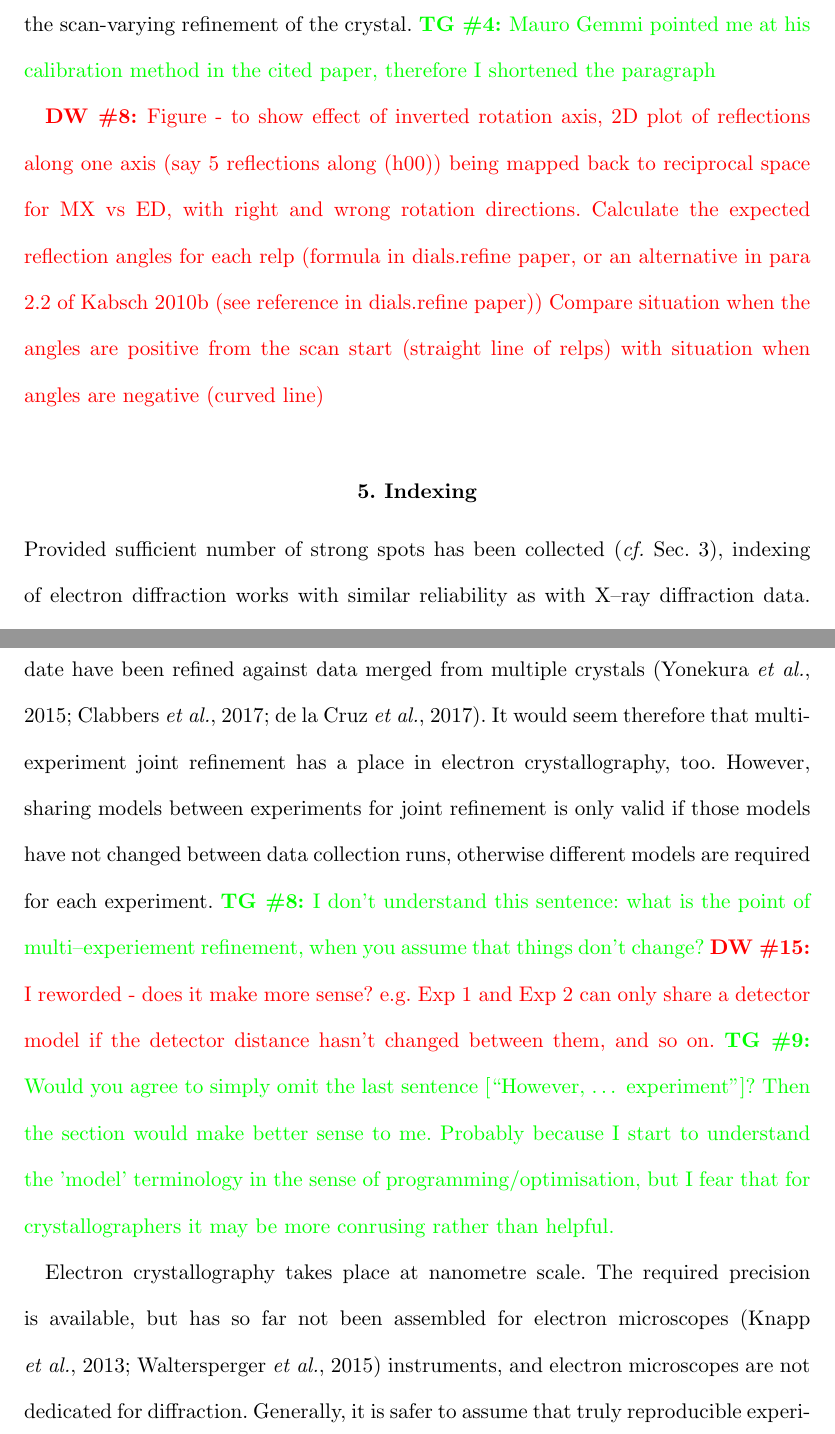
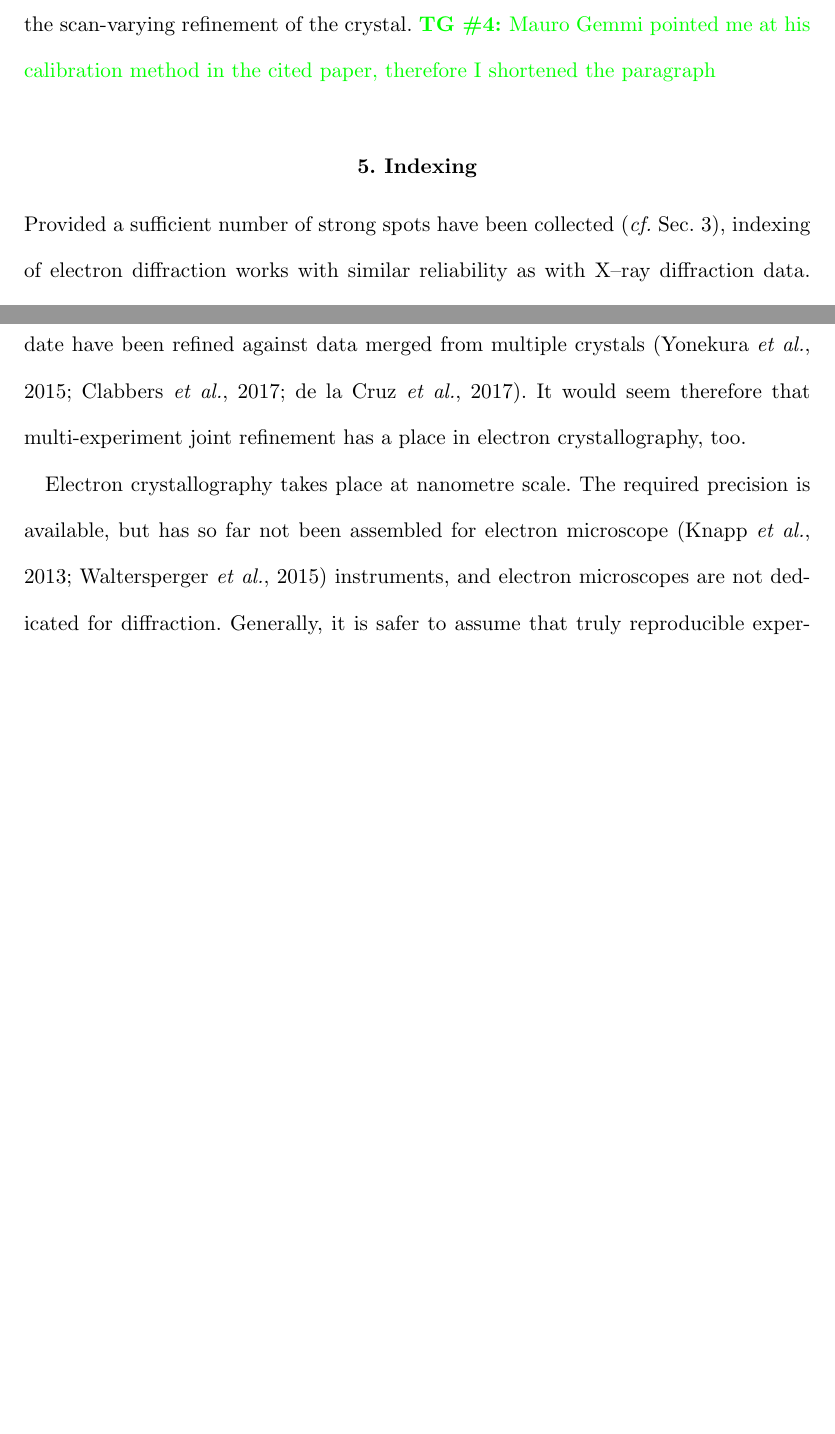
Before and after one commit to dagewa/DIALS_for_ED_paper, a LaTeX thesis (DIALS_for_ED.tex): two parts of pages 9 and 22 of 28, joined at a grey line, cut so that both start at the same text, the shorter picture padded with empty space. Compiled offline with pdfLaTeX.

Commit message:
Minor changes to tidy up

```diff
--- a/DIALS_for_ED.tex
+++ b/DIALS_for_ED.tex
@@ -411,17 +411,9 @@ can then be modelled as part of the scan-varying refinement of the crystal.
 \TG{Mauro Gemmi pointed me at his calibration method in the cited paper,
 therefore I shortened the paragraph}
 
-\DW{Figure - to show effect of inverted rotation axis, 2D plot of reflections
-along one axis (say 5 reflections along (h00)) being mapped back to reciprocal
-space for MX vs ED, with right and wrong rotation directions. Calculate the
-expected reflection angles for each relp (formula in dials.refine paper, or an
-alternative in para 2.2 of Kabsch 2010b (see reference in dials.refine paper))
-Compare situation when the angles are positive from the scan start (straight
-line of relps) with situation when angles are negative (curved line)}
-
 \section{Indexing}
 
-Provided sufficient number of strong spots has been collected (\emph{cf.}
+Provided a sufficient number of strong spots have been collected (\emph{cf.}
 Sec.~\ref{sec:spot_finding}), indexing of electron diffraction works with
 similar reliability as with X--ray diffraction data. Difficulties mostly arise
 from systematic errors like stability of the rotation axis and, mostly, the
@@ -818,20 +824,10 @@ restricted tilt range of commonly used sample stages, many of the protein
 structures reported to date have been refined against data merged from multiple
 crystals \cite{Yonekura2015,Clabbers2017,DelaCruz2017}. It would seem therefore
 that multi-experiment joint refinement has a place in electron crystallography,
-too. However, sharing models between experiments for joint refinement is only
-valid if those models have not changed between data collection runs, otherwise
-different models are required for each experiment. \TG{I don't understand this
-sentence: what is the point of multi--experiement refinement, when you assume
-that things don't change?} \DW{I reworded - does it make more sense? e.g. Exp 1
-and Exp 2 can only share a detector model if the detector distance hasn't
-changed between them, and so on.} \TG{Would you agree to simply omit the last
-sentence [``However, \ldots{} experiment'']? Then the section would make better
-sense to me. Probably because I start to understand the 'model' terminology in
-the sense of programming/optimisation, but I fear that for crystallographers it
-may be more conrusing rather than helpful.}
+too.
 
 Electron crystallography takes place at nanometre scale. The required precision
-is available, but has so far not been assembled for electron microscopes
+is available, but has so far not been assembled for electron microscope
 \cite{nm_gonio:2013,prigo:2015} instruments, and electron microscopes are not
 dedicated for diffraction.  Generally, it is safer to assume that truly
 reproducible experimental geometry cannot be achieved between runs, and models
```
Also changed, not shown: DIALS_for_ED.tex (34 more changed lines).
